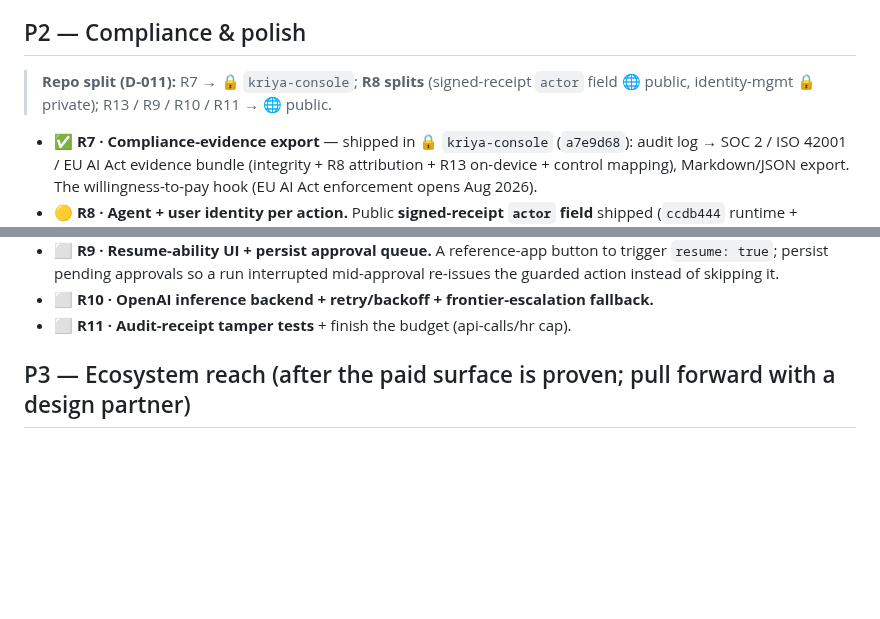
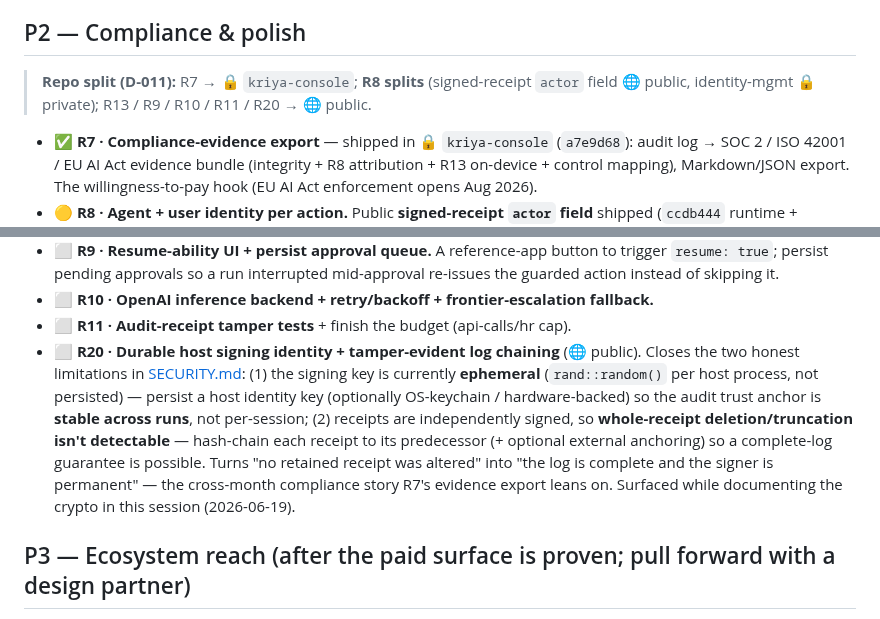
Before and after one commit to sandeepshekhar26/kriya, a Markdown page: docs/ROADMAP.md, 2 parts joined by grey strips. Rendered like a GitHub page; blank space fills up the shorter version.

Commit message:
docs(roadmap): add R20 — durable signing identity + log chaining
Surfaced while documenting the crypto: the host signing key is ephemeral
(rand per process, not persisted) so the audit trust anchor rotates per run,
and independently-signed receipts can't detect whole-receipt deletion. R20
persists a host identity key (optionally keychain/hardware-backed) and
hash-chains receipts so a complete-log guarantee becomes possible — the
cross-month compliance story R7's evidence export depends on. Public (MIT).

Co-Authored-By: Claude Opus 4.8 <noreply@anthropic.com>

```diff
--- a/docs/ROADMAP.md
+++ b/docs/ROADMAP.md
@@ -66,7 +66,7 @@ matters until this path is walked.
 
 ## P2 — Compliance & polish
 
-> **Repo split (D-011):** R7 → 🔒 `kriya-console`; **R8 splits** (signed-receipt `actor` field 🌐 public, identity-mgmt 🔒 private); R13 / R9 / R10 / R11 → 🌐 public.
+> **Repo split (D-011):** R7 → 🔒 `kriya-console`; **R8 splits** (signed-receipt `actor` field 🌐 public, identity-mgmt 🔒 private); R13 / R9 / R10 / R11 / R20 → 🌐 public.
 
 - ✅ **R7 · Compliance-evidence export** — shipped in 🔒 `kriya-console` (`a7e9d68`): audit log →
   SOC 2 / ISO 42001 / EU AI Act evidence bundle (integrity + R8 attribution + R13 on-device +
@@ -87,6 +87,15 @@ matters until this path is walked.
   guarded action instead of skipping it.
 - ⬜ **R10 · OpenAI inference backend + retry/backoff + frontier-escalation fallback.**
 - ⬜ **R11 · Audit-receipt tamper tests** + finish the budget (api-calls/hr cap).
+- ⬜ **R20 · Durable host signing identity + tamper-evident log chaining** (🌐 public). Closes the two
+  honest limitations in [SECURITY.md](SECURITY.md): (1) the signing key is currently **ephemeral**
+  (`rand::random()` per host process, not persisted) — persist a host identity key (optionally
+  OS-keychain / hardware-backed) so the audit trust anchor is **stable across runs**, not per-session;
+  (2) receipts are independently signed, so **whole-receipt deletion/truncation isn't detectable** —
+  hash-chain each receipt to its predecessor (+ optional external anchoring) so a complete-log
+  guarantee is possible. Turns "no retained receipt was altered" into "the log is complete and the
+  signer is permanent" — the cross-month compliance story R7's evidence export leans on. Surfaced
+  while documenting the crypto in this session (2026-06-19).
 
 ## P3 — Ecosystem reach (after the paid surface is proven; pull forward with a design partner)
 
```
